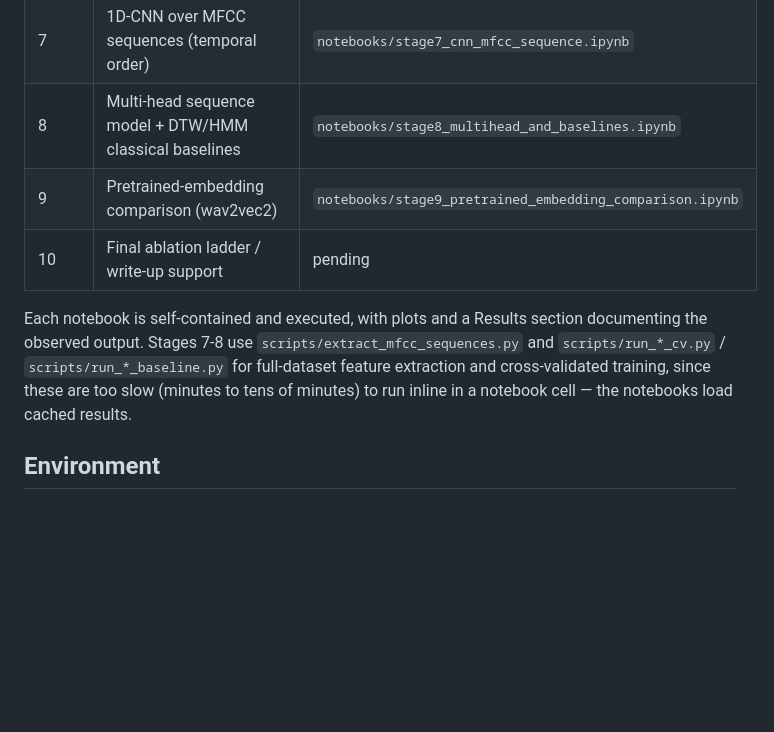
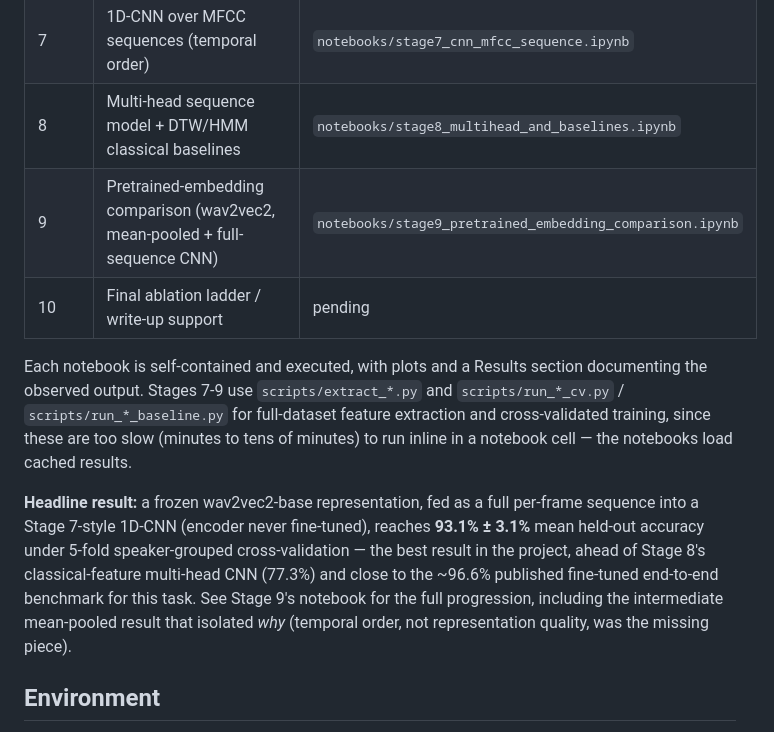
Before and after one commit to shruti-sivakumar/speech-to-action, a Markdown page: README.md, the part around the change. Drawn GitHub-style; blank space fills up the shorter version.

Commit message:
Update README with Stage 9 headline result

```diff
--- a/README.md
+++ b/README.md
@@ -19,10 +19,12 @@ Speech Processing course project: predicting spoken command intent from audio. T
 | 6 | MFCC features | `notebooks/stage6_mfcc_features.ipynb` |
 | 7 | 1D-CNN over MFCC sequences (temporal order) | `notebooks/stage7_cnn_mfcc_sequence.ipynb` |
 | 8 | Multi-head sequence model + DTW/HMM classical baselines | `notebooks/stage8_multihead_and_baselines.ipynb` |
-| 9 | Pretrained-embedding comparison (wav2vec2) | `notebooks/stage9_pretrained_embedding_comparison.ipynb` |
+| 9 | Pretrained-embedding comparison (wav2vec2, mean-pooled + full-sequence CNN) | `notebooks/stage9_pretrained_embedding_comparison.ipynb` |
 | 10 | Final ablation ladder / write-up support | pending |
 
-Each notebook is self-contained and executed, with plots and a Results section documenting the observed output. Stages 7-8 use `scripts/extract_mfcc_sequences.py` and `scripts/run_*_cv.py` / `scripts/run_*_baseline.py` for full-dataset feature extraction and cross-validated training, since these are too slow (minutes to tens of minutes) to run inline in a notebook cell — the notebooks load cached results.
+Each notebook is self-contained and executed, with plots and a Results section documenting the observed output. Stages 7-9 use `scripts/extract_*.py` and `scripts/run_*_cv.py` / `scripts/run_*_baseline.py` for full-dataset feature extraction and cross-validated training, since these are too slow (minutes to tens of minutes) to run inline in a notebook cell — the notebooks load cached results.
+
+**Headline result:** a frozen wav2vec2-base representation, fed as a full per-frame sequence into a Stage 7-style 1D-CNN (encoder never fine-tuned), reaches **93.1% ± 3.1%** mean held-out accuracy under 5-fold speaker-grouped cross-validation — the best result in the project, ahead of Stage 8's classical-feature multi-head CNN (77.3%) and close to the ~96.6% published fine-tuned end-to-end benchmark for this task. See Stage 9's notebook for the full progression, including the intermediate mean-pooled result that isolated *why* (temporal order, not representation quality, was the missing piece).
 
 ## Environment
 
```
